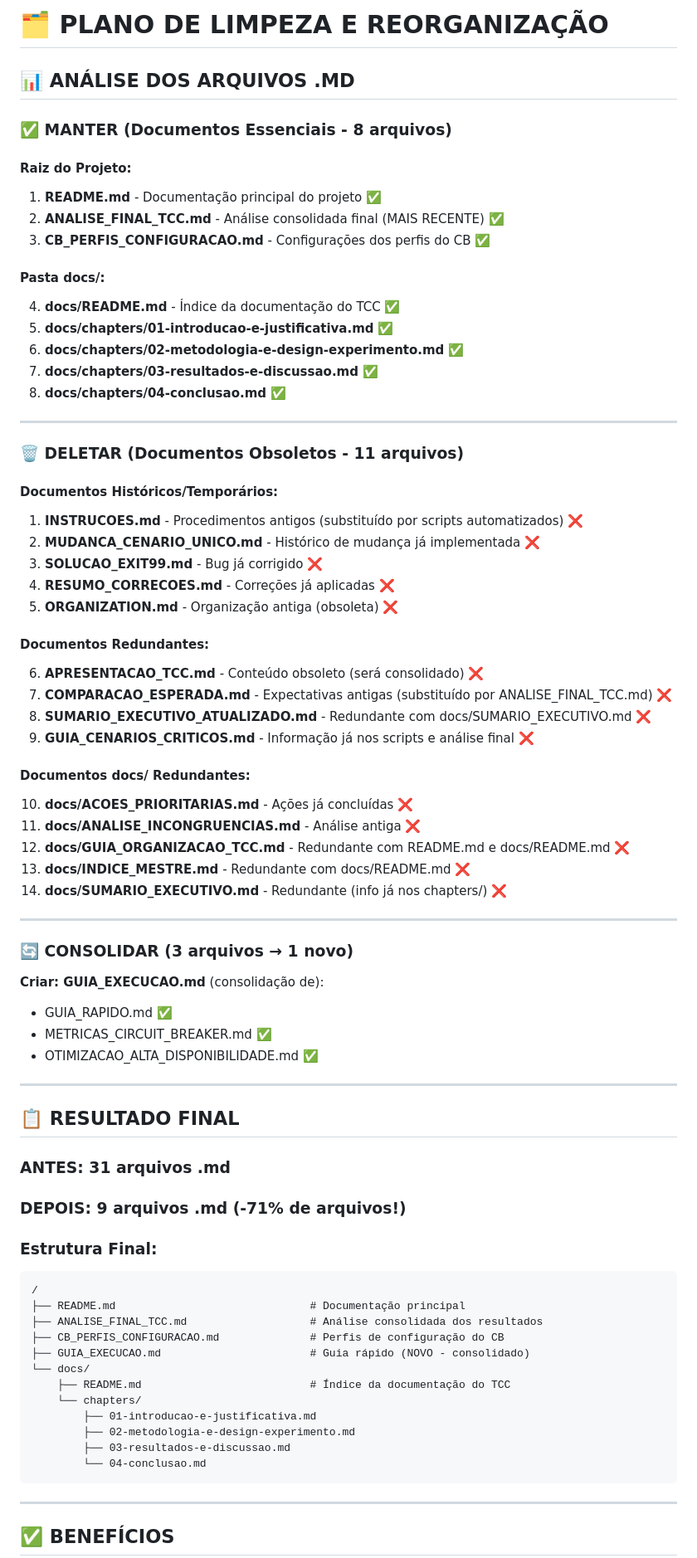
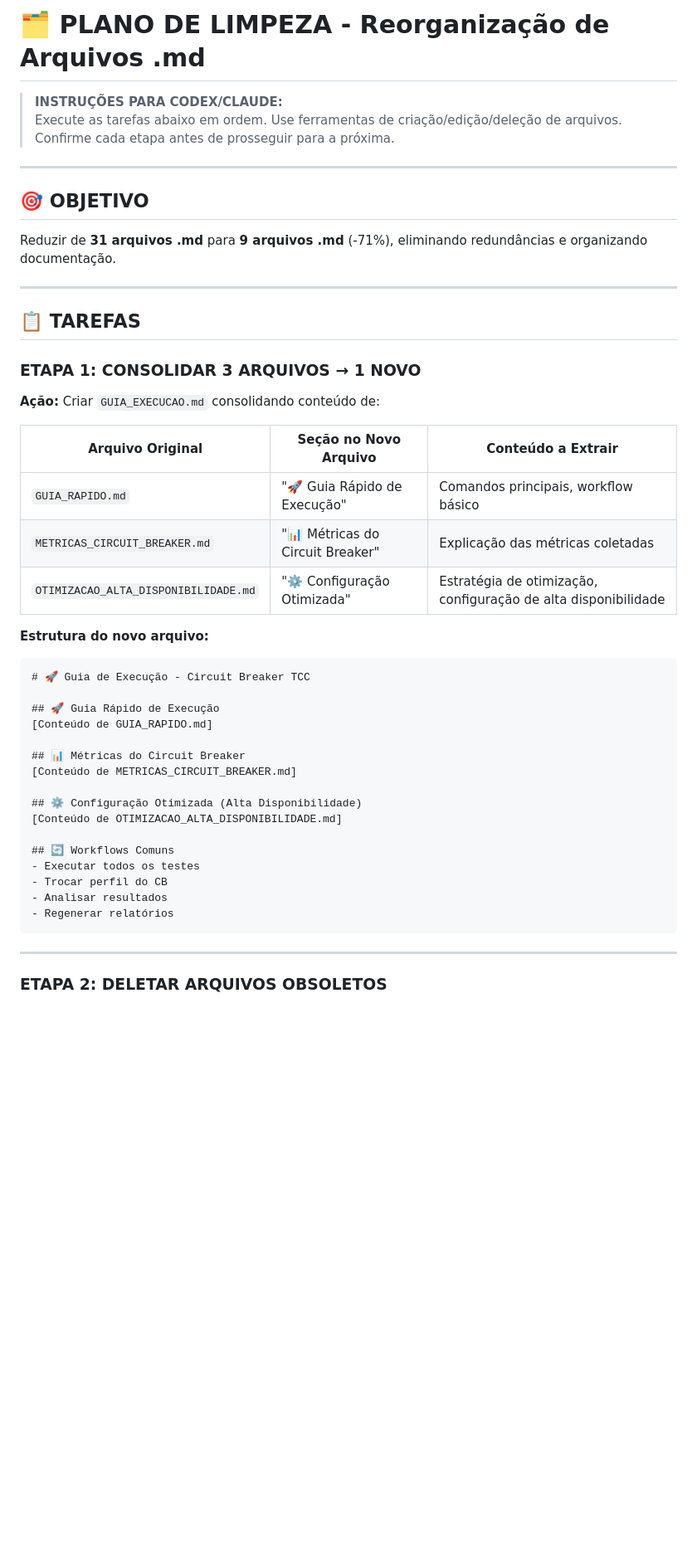
Before and after one commit to hlaff147/tcc-performance-circuit-breaker, a Markdown page: PLANO_LIMPEZA.md, the part around the change printed below. Shown: that part at 83% size. Rendered like a GitHub page; blank space fills up the shorter version.

Commit message:
Add plano limpeza

````diff
--- a/PLANO_LIMPEZA.md
+++ b/PLANO_LIMPEZA.md
@@ -1,79 +1,51 @@
-# 🗂️ PLANO DE LIMPEZA E REORGANIZAÇÃO
+# 🗂️ PLANO DE LIMPEZA - Reorganização de Arquivos .md
 
-## 📊 ANÁLISE DOS ARQUIVOS .MD
-
-### ✅ MANTER (Documentos Essenciais - 8 arquivos)
-
-#### Raiz do Projeto:
-1. **README.md** - Documentação principal do projeto ✅
-2. **ANALISE_FINAL_TCC.md** - Análise consolidada final (MAIS RECENTE) ✅
-3. **CB_PERFIS_CONFIGURACAO.md** - Configurações dos perfis do CB ✅
-
-#### Pasta docs/:
-4. **docs/README.md** - Índice da documentação do TCC ✅
-5. **docs/chapters/01-introducao-e-justificativa.md** ✅
-6. **docs/chapters/02-metodologia-e-design-experimento.md** ✅
-7. **docs/chapters/03-resultados-e-discussao.md** ✅
-8. **docs/chapters/04-conclusao.md** ✅
+> **INSTRUÇÕES PARA CODEX/CLAUDE:**
+> Execute as tarefas abaixo em ordem. Use ferramentas de criação/edição/deleção de arquivos.
+> Confirme cada etapa antes de prosseguir para a próxima.
 
 ---
 
-### 🗑️ DELETAR (Documentos Obsoletos - 11 arquivos)
+## 🎯 OBJETIVO
 
-#### Documentos Históricos/Temporários:
-1. **INSTRUCOES.md** - Procedimentos antigos (substituído por scripts automatizados) ❌
-2. **MUDANCA_CENARIO_UNICO.md** - Histórico de mudança já implementada ❌
-3. **SOLUCAO_EXIT99.md** - Bug já corrigido ❌
-4. **RESUMO_CORRECOES.md** - Correções já aplicadas ❌
-5. **ORGANIZATION.md** - Organização antiga (obsoleta) ❌
-
-#### Documentos Redundantes:
-6. **APRESENTACAO_TCC.md** - Conteúdo obsoleto (será consolidado) ❌
-7. **COMPARACAO_ESPERADA.md** - Expectativas antigas (substituído por ANALISE_FINAL_TCC.md) ❌
-8. **SUMARIO_EXECUTIVO_ATUALIZADO.md** - Redundante com docs/SUMARIO_EXECUTIVO.md ❌
-9. **GUIA_CENARIOS_CRITICOS.md** - Informação já nos scripts e análise final ❌
-
-#### Documentos docs/ Redundantes:
-10. **docs/ACOES_PRIORITARIAS.md** - Ações já concluídas ❌
-11. **docs/ANALISE_INCONGRUENCIAS.md** - Análise antiga ❌
-12. **docs/GUIA_ORGANIZACAO_TCC.md** - Redundante com README.md e docs/README.md ❌
-13. **docs/INDICE_MESTRE.md** - Redundante com docs/README.md ❌
-14. **docs/SUMARIO_EXECUTIVO.md** - Redundante (info já nos chapters/) ❌
+Reduzir de **31 arquivos .md** para **9 arquivos .md** (-71%), eliminando redundâncias e organizando documentação.
 
 ---
 
-### 🔄 CONSOLIDAR (3 arquivos → 1 novo)
+## 📋 TAREFAS
 
-**Criar: GUIA_EXECUCAO.md** (consolidação de):
-- GUIA_RAPIDO.md ✅
-- METRICAS_CIRCUIT_BREAKER.md ✅
-- OTIMIZACAO_ALTA_DISPONIBILIDADE.md ✅
+### ETAPA 1: CONSOLIDAR 3 ARQUIVOS → 1 NOVO
 
----
+**Ação:** Criar `GUIA_EXECUCAO.md` consolidando conteúdo de:
 
-## 📋 RESULTADO FINAL
+| Arquivo Original | Seção no Novo Arquivo | Conteúdo a Extrair |
+|------------------|----------------------|-------------------|
+| `GUIA_RAPIDO.md` | "🚀 Guia Rápido de Execução" | Comandos principais, workflow básico |
+| `METRICAS_CIRCUIT_BREAKER.md` | "📊 Métricas do Circuit Breaker" | Explicação das métricas coletadas |
+| `OTIMIZACAO_ALTA_DISPONIBILIDADE.md` | "⚙️ Configuração Otimizada" | Estratégia de otimização, configuração de alta disponibilidade |
 
-### ANTES: 31 arquivos .md
-### DEPOIS: 9 arquivos .md (-71% de arquivos!)
+**Estrutura do novo arquivo:**
 
-### Estrutura Final:
+```markdown
+# 🚀 Guia de Execução - Circuit Breaker TCC
 
-```
-/
-├── README.md                              # Documentação principal
-├── ANALISE_FINAL_TCC.md                   # Análise consolidada dos resultados
-├── CB_PERFIS_CONFIGURACAO.md              # Perfis de configuração do CB
-├── GUIA_EXECUCAO.md                       # Guia rápido (NOVO - consolidado)
-└── docs/
-    ├── README.md                          # Índice da documentação do TCC
-    └── chapters/
-        ├── 01-introducao-e-justificativa.md
-        ├── 02-metodologia-e-design-experimento.md
-        ├── 03-resultados-e-discussao.md
-        └── 04-conclusao.md
+## 🚀 Guia Rápido de Execução
+[Conteúdo de GUIA_RAPIDO.md]
+
+## 📊 Métricas do Circuit Breaker
+[Conteúdo de METRICAS_CIRCUIT_BREAKER.md]
+
+## ⚙️ Configuração Otimizada (Alta Disponibilidade)
+[Conteúdo de OTIMIZACAO_ALTA_DISPONIBILIDADE.md]
+
+## 🔄 Workflows Comuns
+- Executar todos os testes
+- Trocar perfil do CB
+- Analisar resultados
+- Regenerar relatórios
 ```
 
 ---
 
-## ✅ BENEFÍCIOS
+### ETAPA 2: DELETAR ARQUIVOS OBSOLETOS
 
````
Also changed, not shown: other parts of PLANO_LIMPEZA.md (+194 -6 lines).
